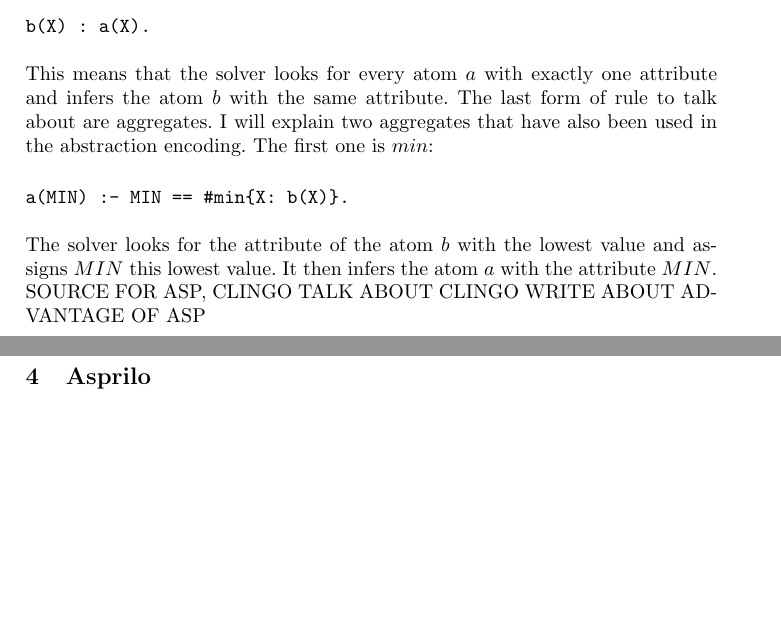
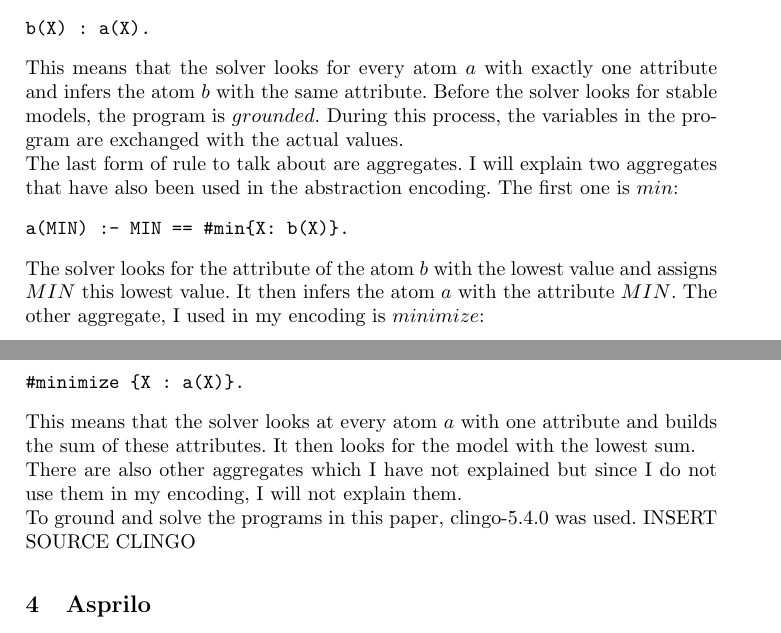
Before and after one commit to salewsky/MAPF-Project, a LaTeX thesis (documentation in progress/paper.tex): two parts of pages 3 and 4 of 7, joined at a grey line, cut so that both start at the same text, the shorter picture padded with empty space. Compiled offline with pdfLaTeX.

Commit message:
Updated documentation

```diff
--- a/documentation in progress/paper.tex
+++ b/documentation in progress/paper.tex
@@ -66,15 +68,20 @@ This means that there is an atom $a$ with the attribute $1$ and an atom $a$ with
 \begin{verbatim}
 b(X) : a(X).
 \end{verbatim}
-This means that the solver looks for every atom $a$ with exactly one attribute and infers the atom $b$ with the same attribute.
+This means that the solver looks for every atom $a$ with exactly one attribute and infers the atom $b$ with the same attribute. Before the solver looks for stable models, the program is $grounded$. During this process, the variables in the program are exchanged with the actual values. \\
 The last form of rule to talk about are aggregates. I will explain two aggregates that have also been used in the abstraction encoding. The first one is $min$:
 \begin{verbatim}
 a(MIN) :- MIN == #min{X: b(X)}.
 \end{verbatim}
-The solver looks for the attribute of the atom $b$ with the lowest value and assigns  $MIN$ this lowest value. It then infers the atom $a$ with the attribute $MIN$.
-SOURCE FOR ASP, CLINGO
-TALK ABOUT CLINGO
-WRITE ABOUT ADVANTAGE OF ASP
+The solver looks for the attribute of the atom $b$ with the lowest value and assigns  $MIN$ this lowest value. It then infers the atom $a$ with the attribute $MIN$. The other aggregate, I used in my encoding is $minimize$:
+\begin{verbatim}
+#minimize {X : a(X)}.
+\end{verbatim}
+This means that the solver looks at every atom $a$ with one attribute and builds the sum of these attributes. It then looks for the model with the lowest sum. \\
+There are also other aggregates which I have not explained but since I do not use them in my encoding, I will not explain them. \\
+To ground and solve the programs in this paper, clingo-5.4.0 was used. INSERT SOURCE CLINGO
+
+
 
 \section{Asprilo}
 % what is asprilo
```
Also changed, not shown: documentation in progress/paper.pdf, documentation in progress/paper.tex (10 more changed lines), 3 other files.
